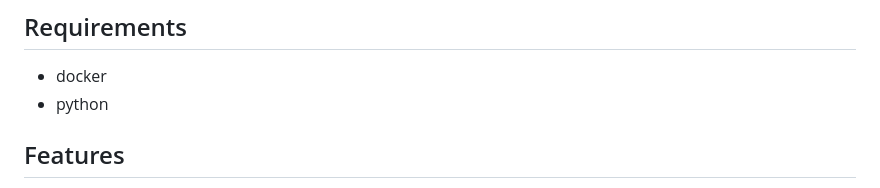
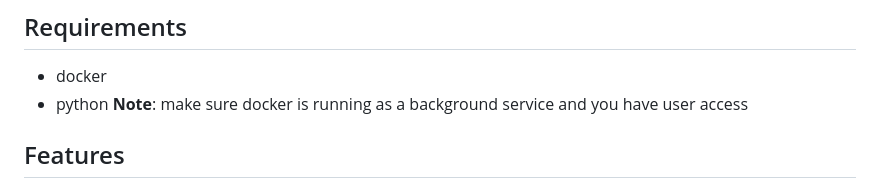
Before and after one commit to tunjan/MLE_course, a Markdown page: module5/README.md, the part around the change. GitHub-like rendering.

```diff
--- a/module5/README.md
+++ b/module5/README.md
@@ -5,6 +5,7 @@ This project consists of a Flask-based web application and Airflow pipeline that
 ## Requirements
 - docker
 - python
+**Note**: make sure docker is running as a background service and you have user access
 
 ## Features
 
```
